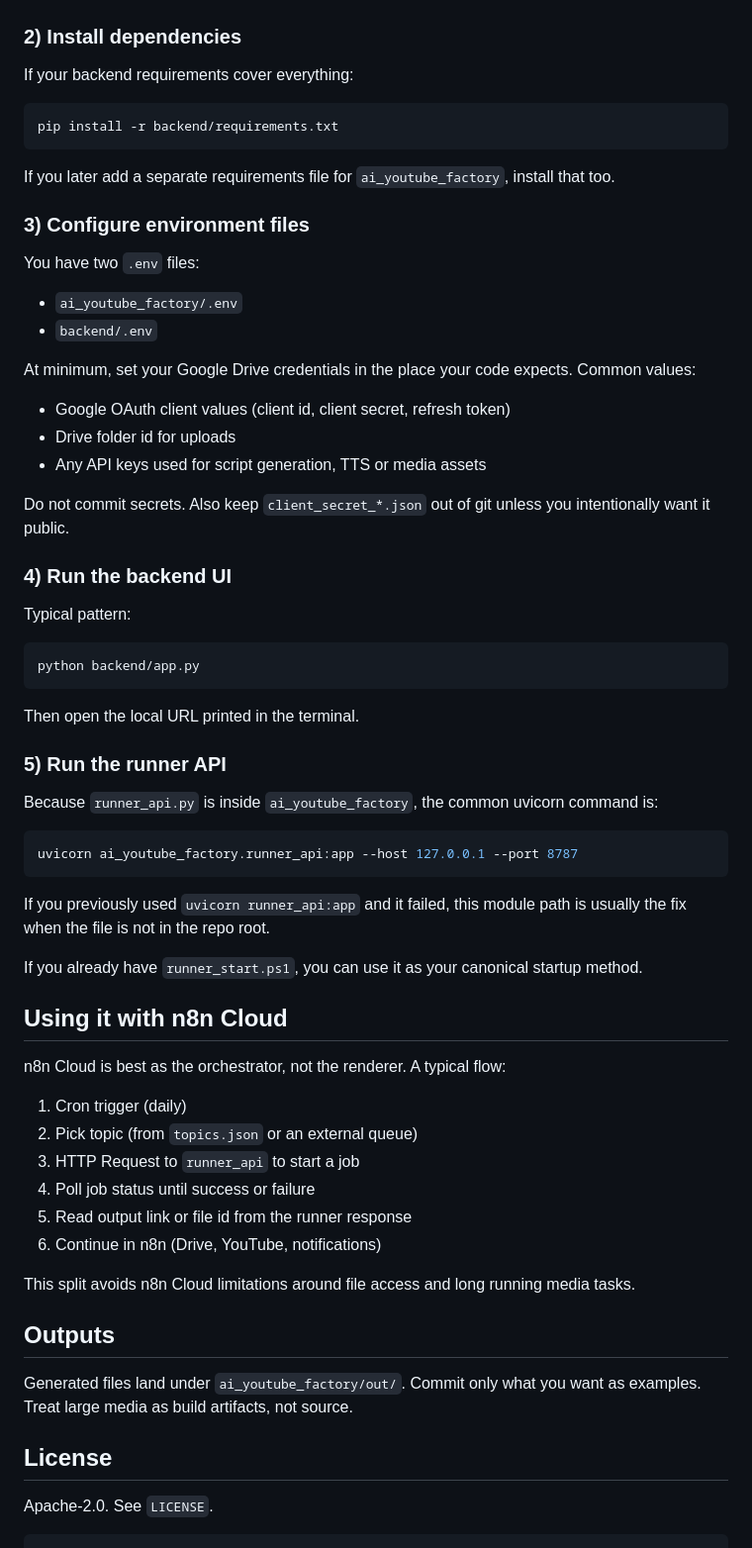
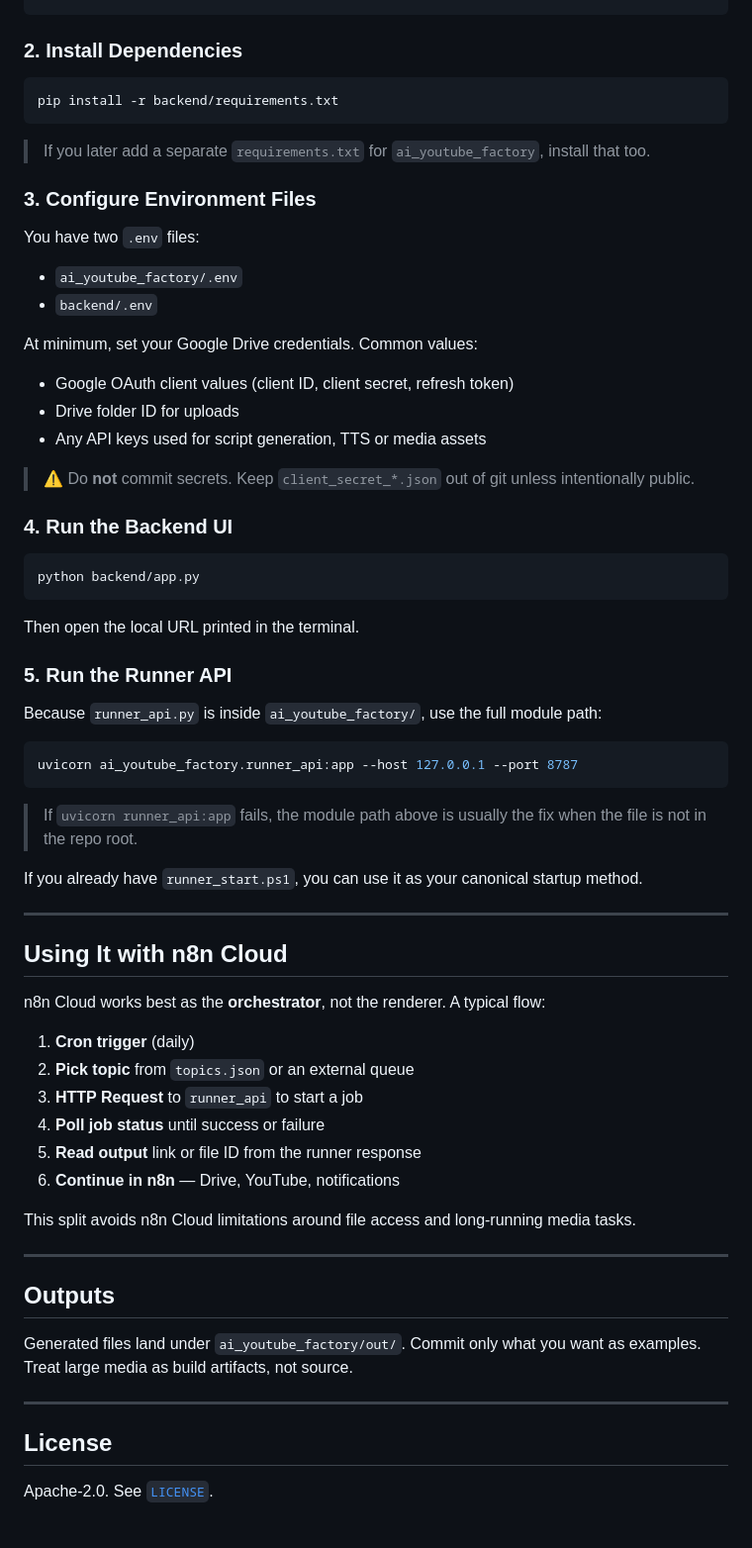
Before and after one commit to MohamedBoghdaddy/WorldPulse-Daily, a Markdown page: README.md, the part around one of its changes. Shown at 99% size. GitHub-like rendering.

Commit message:
Refactor README structure and formatting
Updated README.md to improve formatting and clarity.

````diff
--- a/README.md
+++ b/README.md
@@ -80,73 +85,73 @@ Windows PowerShell:
 python -m venv .venv
 .\.venv\Scripts\Activate.ps1
-``
+```
 
-### 2) Install dependencies
+### 2. Install Dependencies
 
-If your backend requirements cover everything:
-
-```
+```bash
 pip install -r backend/requirements.txt
 ```
 
-If you later add a separate requirements file for `ai_youtube_factory`, install that too.
+> If you later add a separate `requirements.txt` for `ai_youtube_factory`, install that too.
 
-### 3) Configure environment files
+### 3. Configure Environment Files
 
 You have two `.env` files:
 
-* `ai_youtube_factory/.env`
-* `backend/.env`
+- `ai_youtube_factory/.env`
+- `backend/.env`
 
-At minimum, set your Google Drive credentials in the place your code expects. Common values:
+At minimum, set your Google Drive credentials. Common values:
 
-* Google OAuth client values (client id, client secret, refresh token)
-* Drive folder id for uploads
-* Any API keys used for script generation, TTS or media assets
+- Google OAuth client values (client ID, client secret, refresh token)
+- Drive folder ID for uploads
+- Any API keys used for script generation, TTS or media assets
 
-Do not commit secrets. Also keep `client_secret_*.json` out of git unless you intentionally want it public.
+> ⚠️ Do **not** commit secrets. Keep `client_secret_*.json` out of git unless intentionally public.
 
-### 4) Run the backend UI
+### 4. Run the Backend UI
 
-Typical pattern:
-
-```
+```bash
 python backend/app.py
 ```
 
 Then open the local URL printed in the terminal.
 
-### 5) Run the runner API
+### 5. Run the Runner API
 
-Because `runner_api.py` is inside `ai_youtube_factory`, the common uvicorn command is:
+Because `runner_api.py` is inside `ai_youtube_factory/`, use the full module path:
 
 ```bash
 uvicorn ai_youtube_factory.runner_api:app --host 127.0.0.1 --port 8787
 ```
 
-If you previously used `uvicorn runner_api:app` and it failed, this module path is usually the fix when the file is not in the repo root.
+> If `uvicorn runner_api:app` fails, the module path above is usually the fix when the file is not in the repo root.
 
 If you already have `runner_start.ps1`, you can use it as your canonical startup method.
 
-## Using it with n8n Cloud
+---
 
-n8n Cloud is best as the orchestrator, not the renderer. A typical flow:
+## Using It with n8n Cloud
 
-1. Cron trigger (daily)
-2. Pick topic (from `topics.json` or an external queue)
-3. HTTP Request to `runner_api` to start a job
-4. Poll job status until success or failure
-5. Read output link or file id from the runner response
-6. Continue in n8n (Drive, YouTube, notifications)
+n8n Cloud works best as the **orchestrator**, not the renderer. A typical flow:
 
-This split avoids n8n Cloud limitations around file access and long running media tasks.
+1. **Cron trigger** (daily)
+2. **Pick topic** from `topics.json` or an external queue
+3. **HTTP Request** to `runner_api` to start a job
+4. **Poll job status** until success or failure
+5. **Read output** link or file ID from the runner response
+6. **Continue in n8n** — Drive, YouTube, notifications
+
+This split avoids n8n Cloud limitations around file access and long-running media tasks.
+
+---
 
 ## Outputs
 
 Generated files land under `ai_youtube_factory/out/`. Commit only what you want as examples. Treat large media as build artifacts, not source.
 
+---
+
 ## License
 
-Apache-2.0. See `LICENSE`.
-
-```
+Apache-2.0. See [`LICENSE`](./LICENSE).
````
Also changed, not shown: other parts of README.md (+63 -58 lines).
